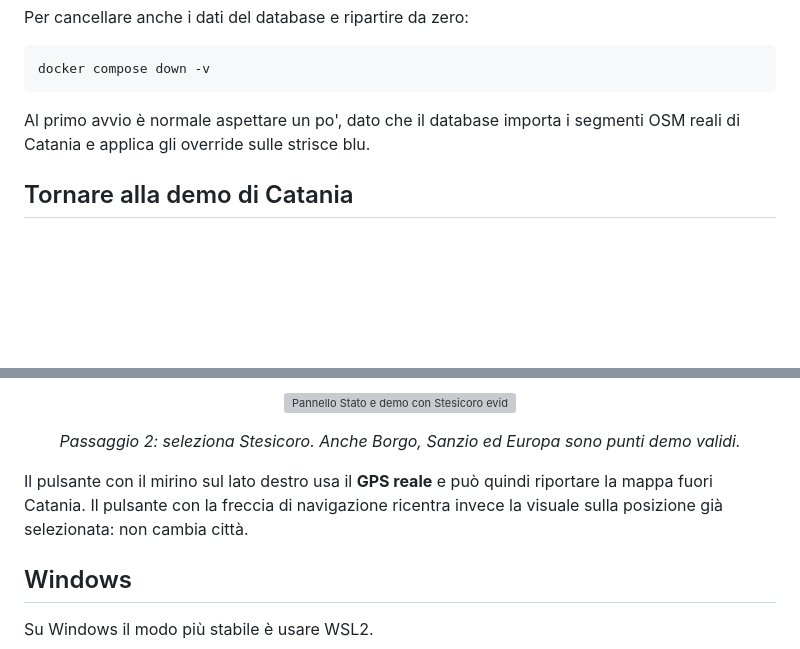
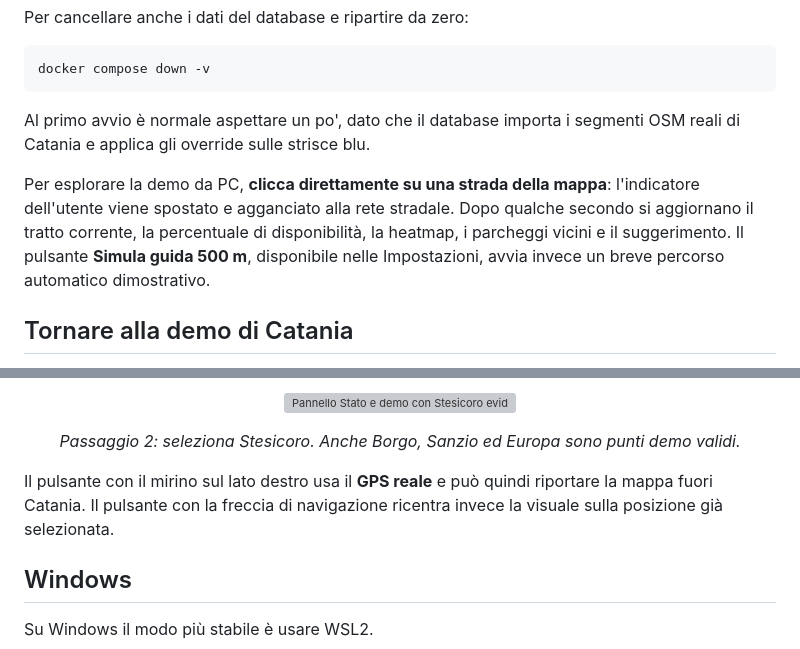
Before and after one commit to AlbertoBocchieri/Progetto-Sistemi-Cloud, a Markdown page: README.md, 2 parts joined by grey strips. Rendered like a GitHub page; blank space fills up the shorter version; grey boxes are pictures that could not be loaded.

Commit message:
Chiarito come muoversi nella demo dal README

```diff
--- a/README.md
+++ b/README.md
@@ -70,6 +70,8 @@ docker compose down -v
 
 Al primo avvio è normale aspettare un po', dato che il database importa i segmenti OSM reali di Catania e applica gli override sulle strisce blu.
 
+Per esplorare la demo da PC, **clicca direttamente su una strada della mappa**: l'indicatore dell'utente viene spostato e agganciato alla rete stradale. Dopo qualche secondo si aggiornano il tratto corrente, la percentuale di disponibilità, la heatmap, i parcheggi vicini e il suggerimento. Il pulsante **Simula guida 500 m**, disponibile nelle Impostazioni, avvia invece un breve percorso automatico dimostrativo.
+
 ## Tornare alla demo di Catania
 
 All'apertura l'app parte da Stesicoro, ma il browser può chiedere il permesso di usare la posizione reale. Se ci si trova fuori Catania e si accetta, la mappa si sposta sulla posizione rilevata.
@@ -92,7 +94,7 @@ Per tornare alla zona coperta dalla demo:
 
 <p align="center"><em>Passaggio 2: seleziona Stesicoro. Anche Borgo, Sanzio ed Europa sono punti demo validi.</em></p>
 
-Il pulsante con il mirino sul lato destro usa il **GPS reale** e può quindi riportare la mappa fuori Catania. Il pulsante con la freccia di navigazione ricentra invece la visuale sulla posizione già selezionata: non cambia città.
+Il pulsante con il mirino sul lato destro usa il **GPS reale** e può quindi riportare la mappa fuori Catania. Il pulsante con la freccia di navigazione ricentra invece la visuale sulla posizione già selezionata.
 
 ## Windows
 
```
